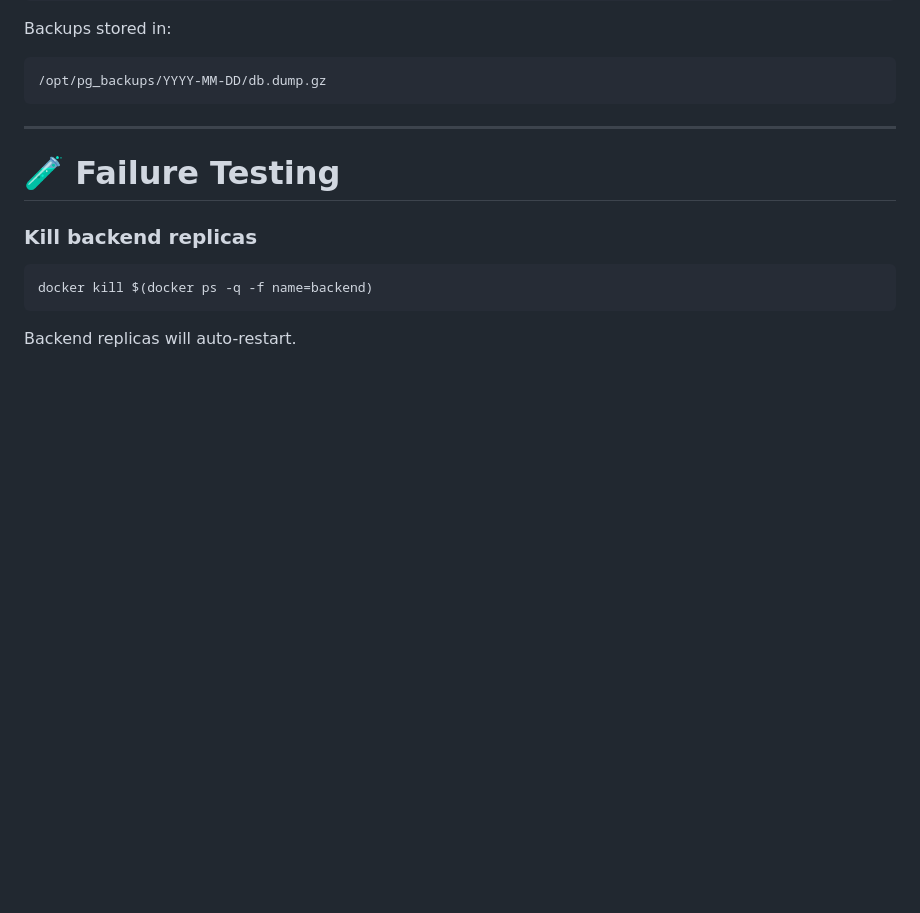
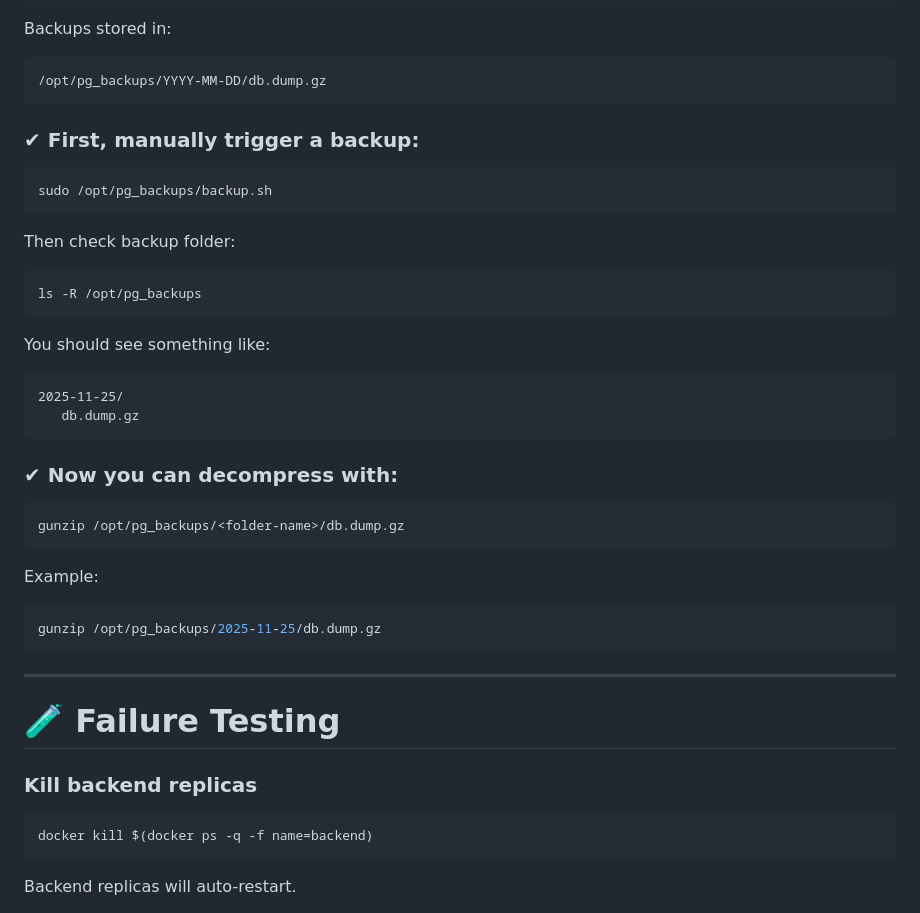
Before and after one commit to NubeEraTechnologies/react-ha-dr, a Markdown page: README.md, the part around the change. Drawn GitHub-style; blank space fills up the shorter version.

````diff
--- a/README.md
+++ b/README.md
@@ -276,7 +276,36 @@ Backups stored in:
 ```
 /opt/pg_backups/YYYY-MM-DD/db.dump.gz
 ```
+### ✔ First, manually trigger a backup:
 
+```bash
+sudo /opt/pg_backups/backup.sh
+```
+
+Then check backup folder:
+
+```bash
+ls -R /opt/pg_backups
+```
+
+You should see something like:
+
+```
+2025-11-25/
+   db.dump.gz
+```
+
+### ✔ Now you can decompress with:
+
+```bash
+gunzip /opt/pg_backups/<folder-name>/db.dump.gz
+```
+
+Example:
+
+```bash
+gunzip /opt/pg_backups/2025-11-25/db.dump.gz
+```
 ---
 
 # 🧪 Failure Testing
````
